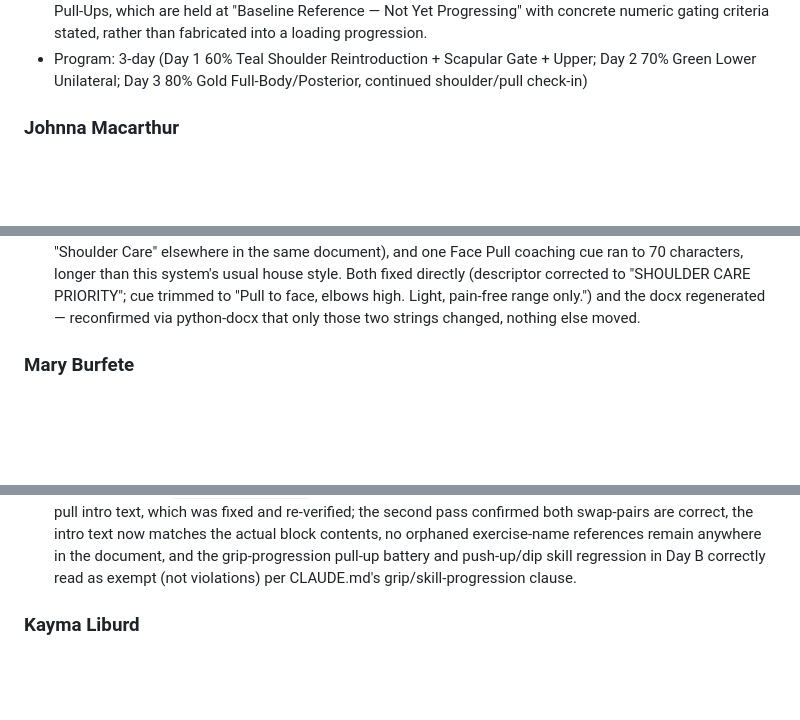
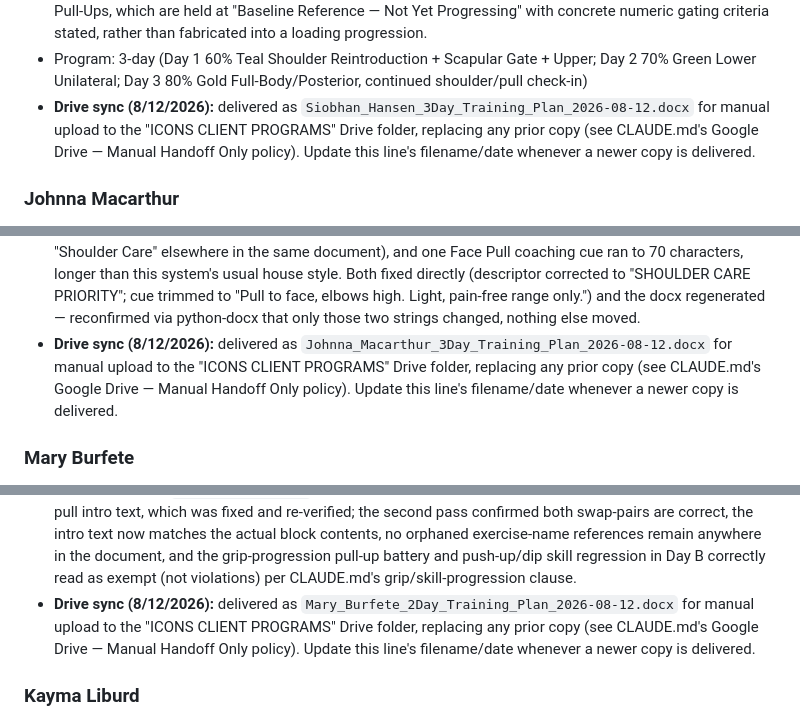
Before and after one commit to osifuentesoscar-art/ICONS-INDEX-CLIENT-PROGRAMS, a Markdown page: CLIENTS.md, 3 parts joined by grey strips. GitHub-like rendering; blank space fills up the shorter version.

```diff
--- a/CLIENTS.md
+++ b/CLIENTS.md
@@ -25,6 +25,7 @@ A **⭐ Priority Client** designation (first used 8/11/2026, for August Olivia,
 - **Clinical priority 1 — left shoulder, overhead reintroduction after prior suspension.** Her existing profile documented "left shoulder pain (overhead suspended)" — overhead work had been held back entirely. The new trainer note ("Strengthen overhead — Not Tested") is an intentional progression to actively and carefully reintroduce overhead pressing, not a silent contradiction — a dedicated note states this explicitly. Day 1 sequences a shoulder corrective block (band external/internal rotation, scapular wall slide) before the actual Overhead Press, which uses self-select/RPE-based loading (not a fabricated %1RM table, since it was untested) with pain-monitoring language distinguishing sharp/pinching pain (stop signal) from ordinary training fatigue (not a stop signal).
 - **Clinical priority 2 — scapular strength gates pull-up progression.** Per the trainer's direct instruction ("Before doing pull ups needs scapula strength," quoted verbatim in-document), a dedicated Day 1 block (scapular retraction/depression, band pull-aparts, assisted scapular dead hangs) precedes and gates her Assisted Pull-Ups, which are held at "Baseline Reference — Not Yet Progressing" with concrete numeric gating criteria stated, rather than fabricated into a loading progression.
 - Program: 3-day (Day 1 60% Teal Shoulder Reintroduction + Scapular Gate + Upper; Day 2 70% Green Lower Unilateral; Day 3 80% Gold Full-Body/Posterior, continued shoulder/pull check-in)
+- **Drive sync (8/12/2026):** delivered as `Siobhan_Hansen_3Day_Training_Plan_2026-08-12.docx` for manual upload to the "ICONS CLIENT PROGRAMS" Drive folder, replacing any prior copy (see CLAUDE.md's Google Drive — Manual Handoff Only policy). Update this line's filename/date whenever a newer copy is delivered.
 
 ### Johnna Macarthur
 - **Program:** 3-Day Training Plan (`.docx`)
@@ -42,6 +43,7 @@ A **⭐ Priority Client** designation (first used 8/11/2026, for August Olivia,
 - **Four trainer-specified clinical priorities, each built as real, substantive content** (auditor read the actual document, not just the build report, to confirm none were mentioned-then-dropped): (1) Hip activation & strengthening — dedicated Day 1 Block A (90/90 Hip Switch, Banded Clamshell, Standing Banded Hip Abduction, Bird Dog) plus a Day 3 carryover block; (2) the 90/90 drill — used both as a warm-up opener on Days 1 and 3 AND as a scored exercise in Day 1's block; (3) Tibialis strength + inner-thigh/adductor activation — real paired exercises (Tibialis Raise, Banded Dorsiflexion Pull, Copenhagen Plank, Side-Lying Adductor Lift) on Day 1, reinforced on Day 3; (4) frozen-shoulder history / internal rotation strengthening — a dedicated red Day 2 Block A, correctly sequenced before Block B's primary press work, with real caution language (work within current pain-free range, never force end-range, sharp/pinching pain as the explicit stop signal). No in-house PT/stretch-therapy staff names were added — confirmed none were reported as involved for this client.
 - Program: 3-day (Day 1 60% Teal Foundation + Hip/Tibia/Adductor Corrective, establishing squat/deadlift baselines; Day 2 70% Green Upper Body & Shoulder Care, internal-rotation strengthening before pressing; Day 3 80% Gold Full-Body, hip/tibia carryover + left-led unilateral work)
 - **Post-audit fixes (8/12/2026):** the auditor's pass surfaced two minor cosmetic issues — Day 2's descriptor read "SHOULDER COROLLARY PRIORITY" (a clear typo for "CARE," inconsistent with every other reference to "Shoulder Care" elsewhere in the same document), and one Face Pull coaching cue ran to 70 characters, longer than this system's usual house style. Both fixed directly (descriptor corrected to "SHOULDER CARE PRIORITY"; cue trimmed to "Pull to face, elbows high. Light, pain-free range only.") and the docx regenerated — reconfirmed via python-docx that only those two strings changed, nothing else moved.
+- **Drive sync (8/12/2026):** delivered as `Johnna_Macarthur_3Day_Training_Plan_2026-08-12.docx` for manual upload to the "ICONS CLIENT PROGRAMS" Drive folder, replacing any prior copy (see CLAUDE.md's Google Drive — Manual Handoff Only policy). Update this line's filename/date whenever a newer copy is delivered.
 
 ### Mary Burfete
 - **Program:** 2-Day Full Gym Training Plan (`.docx`)
@@ -58,6 +60,7 @@ A **⭐ Priority Client** designation (first used 8/11/2026, for August Olivia,
 - Program: 2-day/week (Day A Hinge, Pull & Loaded Carry 80% Gold; Day B Squat, Press & Pull-Up Progression 70% Green, including a gold-colored Conditioning Circuit block) — no `weekOverview` strip per the 2-day-program convention, `days[].intensity` badges used directly.
 - Trainer's only instruction beyond the intake data: "remember keeping the icons method" — standard three-zone philosophy and RIR-based autoregulation followed faithfully, no departures from house style.
 - **Updated 8/12/2026** (retroactive Antagonist Rotation Rule audit — see CLAUDE.md's "Compound Block Sequencing — Antagonist Rotation Rule"): two real violations found and fixed. (1) Day A Block B was stacking Single-Arm Row → Bent-Over Row → Face Pull, three consecutive pull-pattern exercises — swapped Face Pull out for Single-Leg RDL (already present in the same day's programming, relocated in) so the block closes on the posterior chain instead of a third pull; the block's intro paragraph was rewritten to match (no more stale "face pull" mention). (2) Day B Block A was stacking Back Squat → Split Stance Squat → Step-Up, three consecutive knee-dominant/squat-pattern lifts — swapped Step-Up out for DB Lateral Raise (an isolation movement, breaking the pattern) and relocated Step-Up into the Bench Press/Pull-Up block where it doesn't stack against another squat-pattern lift. Both fixes made in `scripts/mary_burfete_2day_plan.js` and regenerated. `icons-doc-auditor` independently re-audited twice: the first pass caught the stale face-pull intro text, which was fixed and re-verified; the second pass confirmed both swap-pairs are correct, the intro text now matches the actual block contents, no orphaned exercise-name references remain anywhere in the document, and the grip-progression pull-up battery and push-up/dip skill regression in Day B correctly read as exempt (not violations) per CLAUDE.md's grip/skill-progression clause.
+- **Drive sync (8/12/2026):** delivered as `Mary_Burfete_2Day_Training_Plan_2026-08-12.docx` for manual upload to the "ICONS CLIENT PROGRAMS" Drive folder, replacing any prior copy (see CLAUDE.md's Google Drive — Manual Handoff Only policy). Update this line's filename/date whenever a newer copy is delivered.
 
 ### Kayma Liburd
 - **Program:** 2-Day Full-Body Training Plan (`.docx`)
```
Also changed, not shown: other parts of CLIENTS.md (+12 -0 lines).
